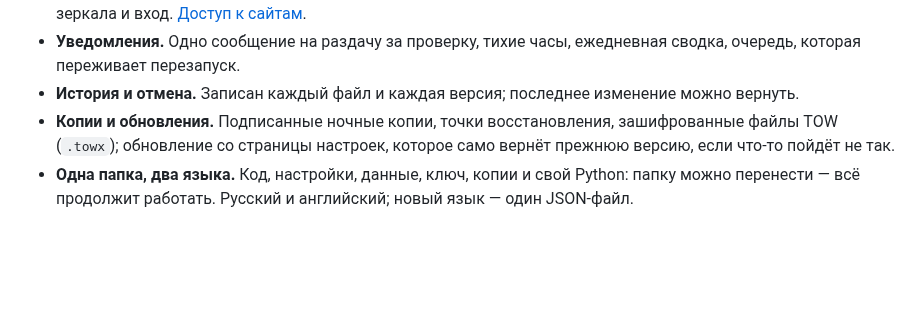
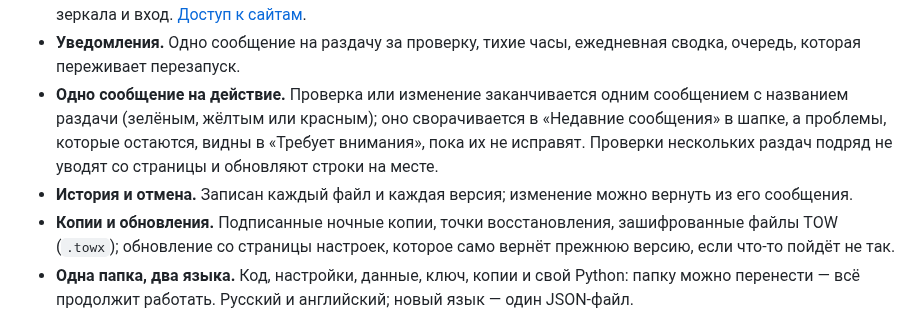
Before and after one commit to d0j/tow, a Markdown page: README.ru.md, the part around the change. Rendered like a GitHub page; blank space fills up the shorter version.

```diff
--- a/README.ru.md
+++ b/README.ru.md
@@ -40,7 +40,11 @@
   [Доступ к сайтам](docs/ru/protection.md).
 - **Уведомления.** Одно сообщение на раздачу за проверку, тихие часы, ежедневная сводка, очередь, которая переживает
   перезапуск.
-- **История и отмена.** Записан каждый файл и каждая версия; последнее изменение можно вернуть.
+- **Одно сообщение на действие.** Проверка или изменение заканчивается одним сообщением с названием раздачи (зелёным,
+  жёлтым или красным); оно сворачивается в «Недавние сообщения» в шапке, а проблемы, которые остаются, видны в
+  «Требует внимания», пока их не исправят. Проверки нескольких раздач подряд не уводят со страницы и обновляют строки
+  на месте.
+- **История и отмена.** Записан каждый файл и каждая версия; изменение можно вернуть из его сообщения.
 - **Копии и обновления.** Подписанные ночные копии, точки восстановления, зашифрованные файлы TOW (`.towx`); обновление
   со страницы настроек, которое само вернёт прежнюю версию, если что-то пойдёт не так.
 - **Одна папка, два языка.** Код, настройки, данные, ключ, копии и свой Python: папку можно перенести — всё
```
Also changed, not shown: README.md (+4 -1 lines).
